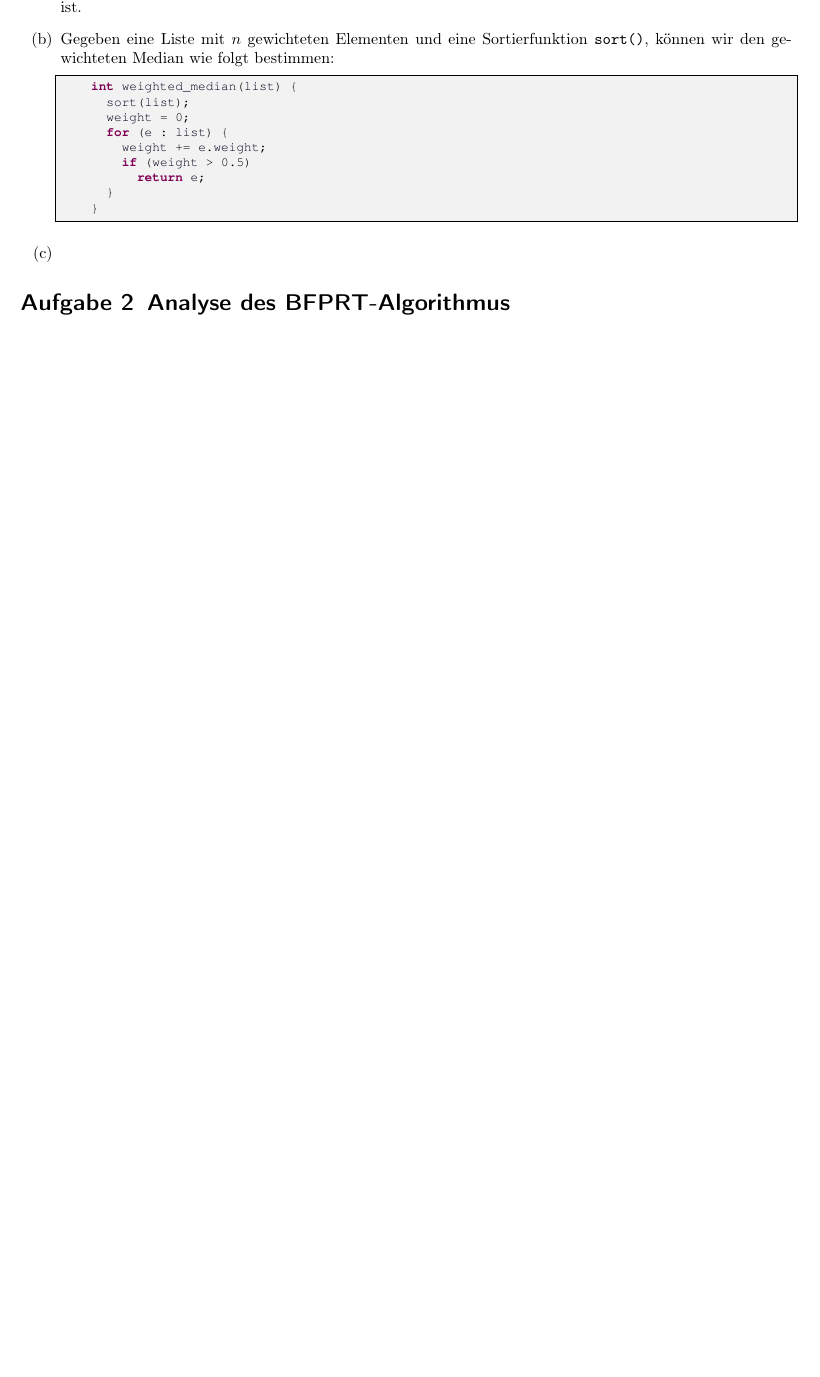
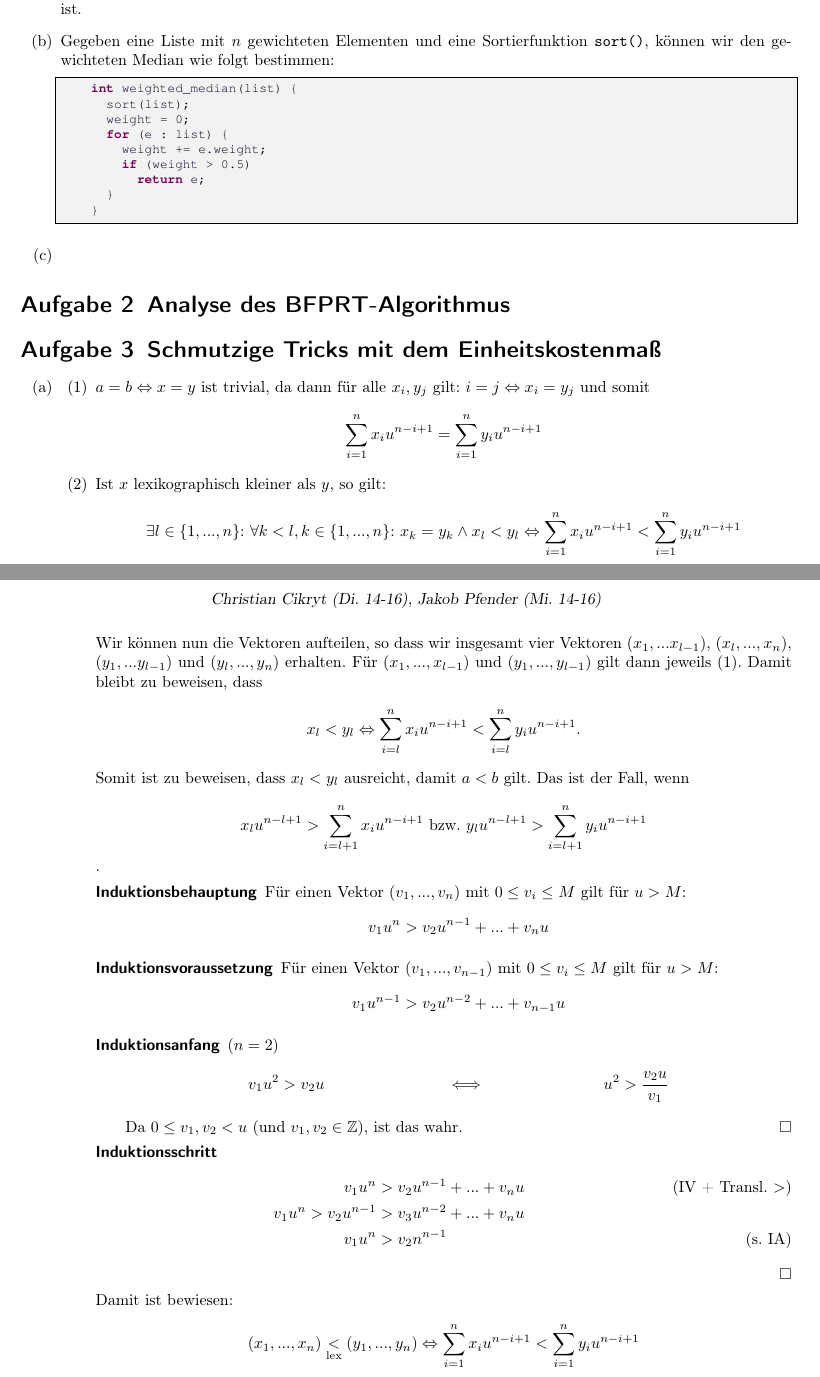
Before and after one commit to miri64/Uni-WS1112, a LaTeX document (HA/u02/u02_gruppe_c&j.tex): part of the page before the commit and two parts of pages 1 and 2 of 2 after it, the two joined at a grey line, cut so that both start at the same text, the shorter picture padded with empty space. Compiled offline with LaTeX, dvips and Ghostscript.

Commit message:
[HA]: C&J Übung 2: Aufgabe 3

```diff
--- a/HA/u02/u02_gruppe_c&j.tex
+++ b/HA/u02/u02_gruppe_c&j.tex
@@ -104,4 +104,56 @@
 
 \section{Analyse des BFPRT-Algorithmus}
 
+\section{Schmutzige Tricks mit dem Einheitskostenmaß}
+
+\begin{enumerate}
+\item   \renewcommand{\labelenumii}{(\theenumii)}
+        \renewcommand{\theenumii}{\arabic{enumii}}
+        \begin{enumerate} \newcommand{\lex}[1]{\ensuremath{\underset{\text{lex}}{#1}}}
+        \item	$a = b \Leftrightarrow x = y$ ist trivial, da dann für
+	alle $x_i, y_j$ gilt: $i = j \Leftrightarrow x_i = y_j$ und
+	somit\\
+                \[\sum\limits_{i=1}^{n} x_{i}u^{n-i+1} = \sum\limits_{i=1}^{n} y_{i}u^{n-i+1}\]
+	\item	Ist $x$ lexikographisch kleiner als $y$, so gilt:
+                \begin{align*}
+                    \exists l \in \{1, ..., n\}{:}\ \forall k < l, k \in \{1, ..., n\}{:}\ x_k = y_k \land x_l < y_l
+                        &\Leftrightarrow \sum\limits_{i=1}^{n} x_{i}u^{n-i+1} < \sum\limits_{i=1}^{n} y_{i}u^{n-i+1}
+                \end{align*}
+		Wir können nun die Vektoren aufteilen, so dass wir
+		insgesamt vier Vektoren $(x_1,...x_{l-1})$,
+		$(x_l,...,x_n)$, $(y_1,...y_{l-1})$ und
+		$(y_l,...,y_n)$ erhalten. Für $(x_1, ..., x_{l-1})$ und $(y_1, ..., y_{l-1})$ gilt
+                dann jeweils (1). Damit bleibt zu beweisen, dass
+                \begin{align*}
+                    x_l < y_l
+                        &\Leftrightarrow \sum\limits_{i=l}^{n} x_{i}u^{n-i+1} < \sum\limits_{i=l}^{n} y_{i}u^{n-i+1}.
+                \end{align*}
+		Somit ist zu beweisen, dass $x_l < y_l$ ausreicht, damit
+		$a < b$ gilt. Das ist der Fall, wenn
+                \[x_l u^{n-l+1} > \sum\limits_{i=l+1}^{n} x_{i}u^{n-i+1}\ \text{bzw.}\ y_l u^{n-l+1} > \sum\limits_{i=l+1}^{n} y_{i}u^{n-i+1}\].
+                \begin{description}
+                \item[Induktionsbehauptung] Für einen Vektor $(v_1,...,v_n)$ mit $0 \leq v_i \leq M$ gilt für $u > M$:
+                        \[v_1 u^n > v_2 u^{n-1} + ... + v_n u\]
+                \item[Induktionsvoraussetzung] Für einen Vektor $(v_1,...,v_{n-1})$ mit $0 \leq v_i \leq M$ gilt für $u > M$:
+                        \[v_1 u^{n-1} > v_2 u^{n-2} + ... + v_{n-1} u\]
+                \item[Induktionsanfang] $(n = 2)$
+                        \begin{align*}
+                         v_1 u^2 &> v_2 u & &\Longleftrightarrow& u^2 &> \frac{v_2 u}{v_1}
+                        \end{align*}
+                        Da $0 \leq v_1, v_2 < u$ (und $v_1, v_2 \in \mathbb{Z}$), ist das wahr. \hfill$\square$
+                \item[Induktionsschritt]
+                        \begin{align*}
+                         v_1 u^n &> v_2 u^{n-1} + ... + v_n u \tag{IV + Transl. $>$}\\
+                         v_1 u^n > v_2 u^{n-1} &> v_3 u^{n-2} + ... + v_n u\\
+                         v_1 u^n &> v_2 n^{n-1} \tag{s. IA}
+                        \end{align*}
+                        \hfill$\square$
+                \end{description}
+                Damit ist bewiesen:
+                \[(x_1, ..., x_n) \lex{<} (y_1, ..., y_n)
+                        \Leftrightarrow \sum\limits_{i=1}^{n} x_{i}u^{n-i+1} < \sum\limits_{i=1}^{n} y_{i}u^{n-i+1} \]
+	\end{enumerate}
+
+\end{enumerate}
+
 \end{document}
```
